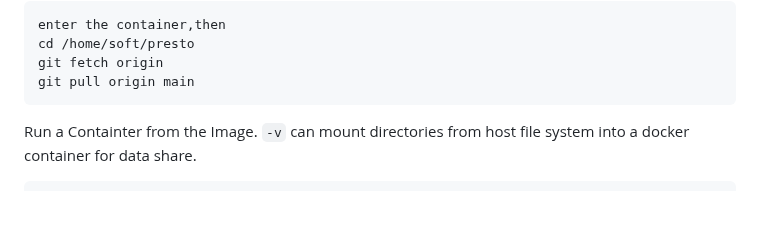
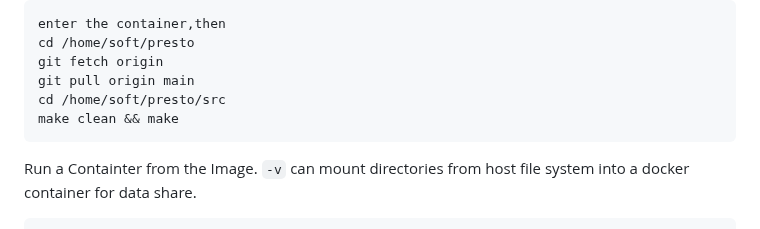
Before and after one commit to zhejianglab/PrestoZL, a Markdown page: README.md, the part around the change. Rendered like a GitHub page; blank space fills up the shorter version.

````diff
--- a/README.md
+++ b/README.md
@@ -42,6 +42,8 @@ enter the container,then
 cd /home/soft/presto
 git fetch origin
 git pull origin main
+cd /home/soft/presto/src
+make clean && make
 ```
 Run a Containter from the Image. `-v` can mount directories from host file system into a docker container for data share.
 ```
````
